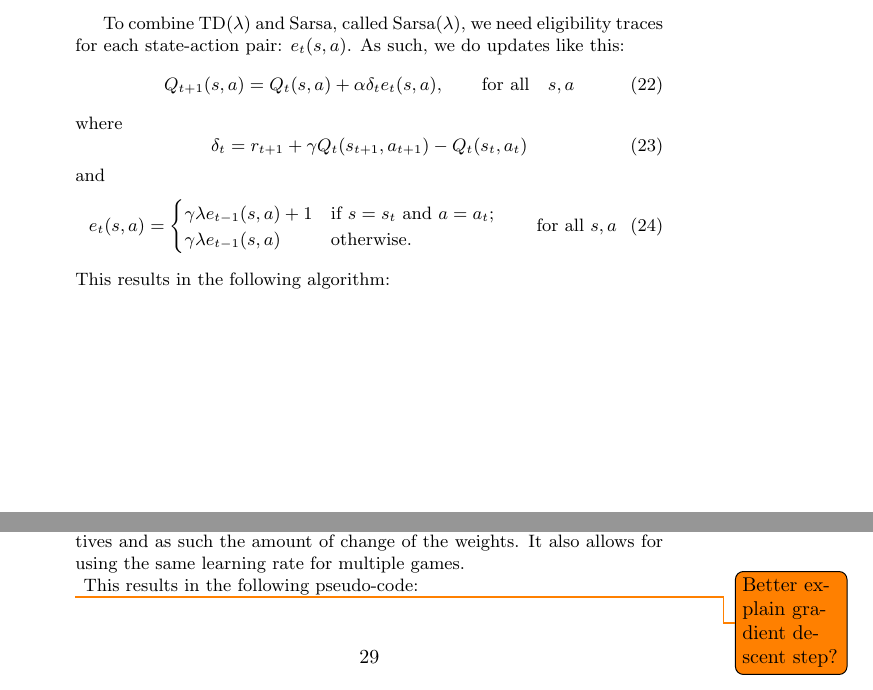
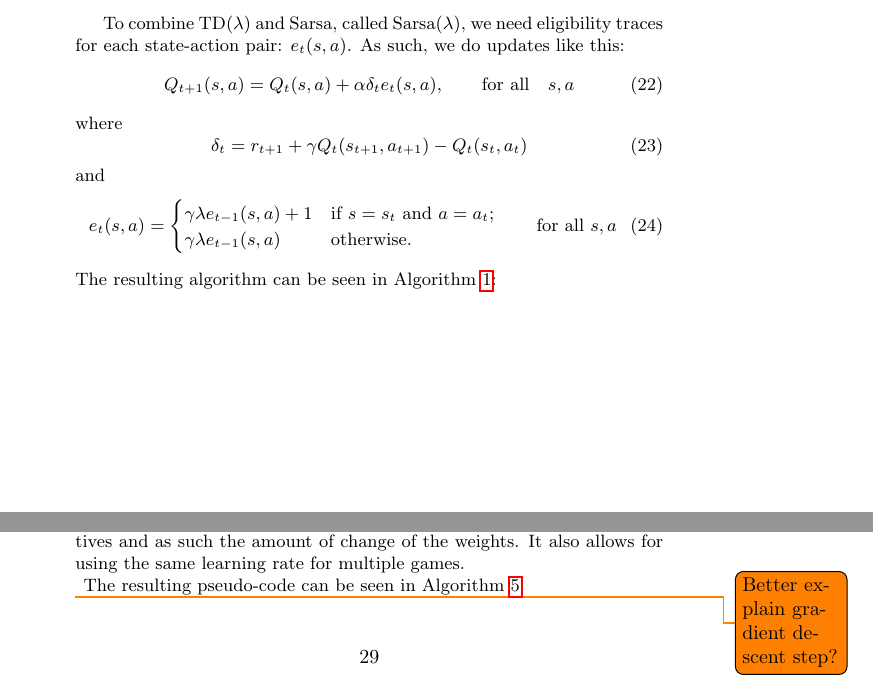
Before and after one commit to arnomoonens/Master-Thesis, a LaTeX document (main.tex): two parts of pages 7 and 29 of 43, joined at a grey line, cut so that both start at the same text. Compiled offline with pdfLaTeX.

Commit message:
Added algorithm labels and references

```diff
--- a/main.tex
+++ b/main.tex
@@ -185,7 +185,7 @@ e_t(s,a) = \begin{cases}
 \end{cases}
 \qquad \text{for all $s,a$}
 \end{equation}
-This results in the following algorithm:\\
+The resulting algorithm can be seen in Algorithm~\ref{algo:sarsalambda}:\\
 \begin{algorithm}[H]
 \DontPrintSemicolon
 Initialize $Q(s,a)$ arbitrarily\;
@@ -229,7 +230,7 @@ Where
 \begin{equation}
 \delta_t = r_{t+1} + \gamma \max_{a'} Q_t(s_{t+1}, a') - Q_t(s_t,a_t)
 \end{equation}
-This results in the following pseudo-code:\\
+The resulting pseudo-code can be seen in Algorithm~\ref{algo:watkinsq}.\\
 \begin{algorithm}[H]
 \DontPrintSemicolon
 Initialize $Q(s,a)$ arbitrarily\;
@@ -701,7 +705,7 @@ To select an action, we can use the classic action selection policies such as $\
 
 All rewards were clipped between -1 and 1 to limit the scale of derivatives and as such the amount of change of the weights. It also allows for using the same learning rate for multiple games.\\
 \todo{Better explain gradient descent step?}
-This results in the following pseudo-code:\\
+The resulting pseudo-code can be seen in Algorithm~\ref{algo:dqn}.\\
 \begin{algorithm}[H]
 \DontPrintSemicolon
 Initialize replay memory D to capacity N\;
@@ -752,7 +757,7 @@ To have more exploration, noise is added to the actor policy. This noise is gene
 \section{Asynchronous Methods for Deep Reinforcement Learning}
 %By \cite{Mnih2016AsynchronousLearning}.
 In \cite{Mnih2016AsynchronousLearning} experience replay isn't used because of memory and computation usage and because it is off-policy, which means that it learns from data generated by a policy that may already be outdated. Instead, we use multiple agents (that use well-known reinforcement algorithms) that run in parallel but each running on a separate instance of the same type of environment. These all run on a multi-core CPU (i.e. on only one computer). Each of the agents use the same parameters $\theta$, but by using certain exploration policies, they are able to each explore a possibly different part of the state space. It is possible to use a different exploration policy for each agent as to maximize the exploration of different states. Each agent also calculates a gradient w.r.t. the parameters $\theta$ depending on its experience. These gradients are accumulated and after a certain number of steps they are applied to the parameters $\theta$. Because they are global, this update has an effect on all agents. After an amount (possibly the same amount as for the gradient update) of steps, the target network parameters $\theta^{-}$ can also be updated using the current parameters $\theta$.\\
-In $n$-step Q-learning and advantage actor-critic, a forward-view is used instead of the more commonly used backward view (which uses eligibility traces). Forward view was found to be easier when training neural networks with momentum-based methods and backpropagation through time. To do this, we first compute a certain number of steps (or until the episode is over). Then, the gradients are computed for each state-action pair encountered since the last update. Each n-step update uses the longest possible n-step return resulting in a one-step update for the last state, a two-step update for the second last state, and so on for a total of up to the previously determined number of maximum allowed steps. These accumulated gradients are then immediately applied to $\theta$. This results in the following pseudo-code:\\
+In $n$-step Q-learning and advantage actor-critic, a forward-view is used instead of the more commonly used backward view (which uses eligibility traces). Forward view was found to be easier when training neural networks with momentum-based methods and backpropagation through time. To do this, we first compute a certain number of steps (or until the episode is over). Then, the gradients are computed for each state-action pair encountered since the last update. Each n-step update uses the longest possible n-step return resulting in a one-step update for the last state, a two-step update for the second last state, and so on for a total of up to the previously determined number of maximum allowed steps. These accumulated gradients are then immediately applied to $\theta$. This results in the pseudo-code shown in Algorithm~\ref{algo:a3c}.\\
 \begin{algorithm}[H]
 \DontPrintSemicolon
 \emph{// Assume global shared parameter vectors $\theta$ and $\theta_v$ and global shared counter $T=0$}\;
@@ -905,7 +911,7 @@ Once this is done, we sum and apply the gradients of every task. The learning pr
 In the asynchronous way, learning is executed in parallel and for each task, a number of updates are executed on its own. Trajectories are collected for each task continuously and its gradients are applied immediately after they are calculated. This means that they are not first summed as in the sequential method.\\
 Afterwards, we learn the new task separately for a certain number of updates.\\
 \todo{Use ref instead}
-This results in the following pseudo code for the source tasks:\\
+The resulting pseudo code for the source tasks can be seen in Algorithm~\ref{algo:ownsource}.\\
 \begin{algorithm}[H]
 \DontPrintSemicolon
 \emph{// Assume global shared parameter vector $\theta_g$ and global shared counter $T \gets 0$}\;
```
Also changed, not shown: main.tex (14 more changed lines).
